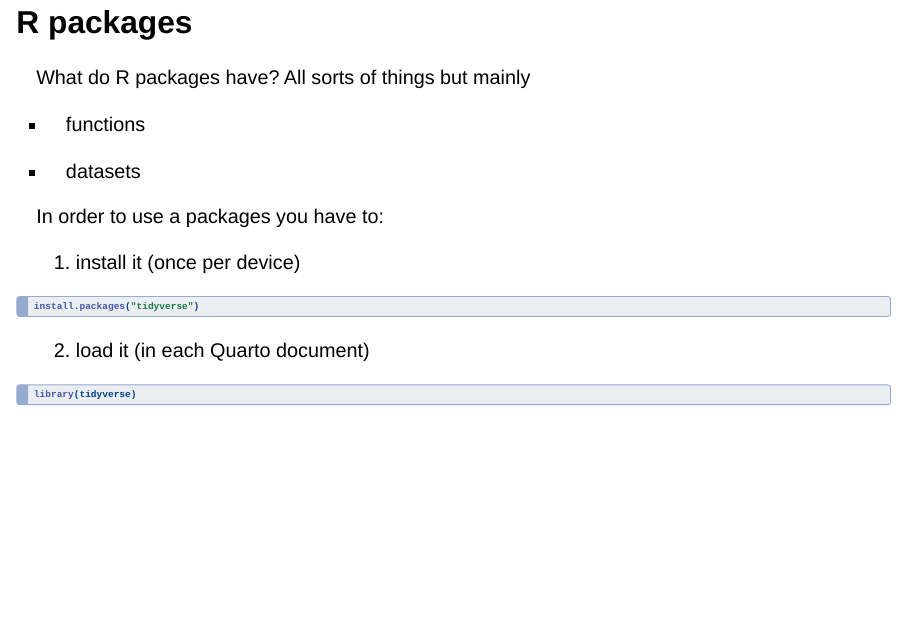
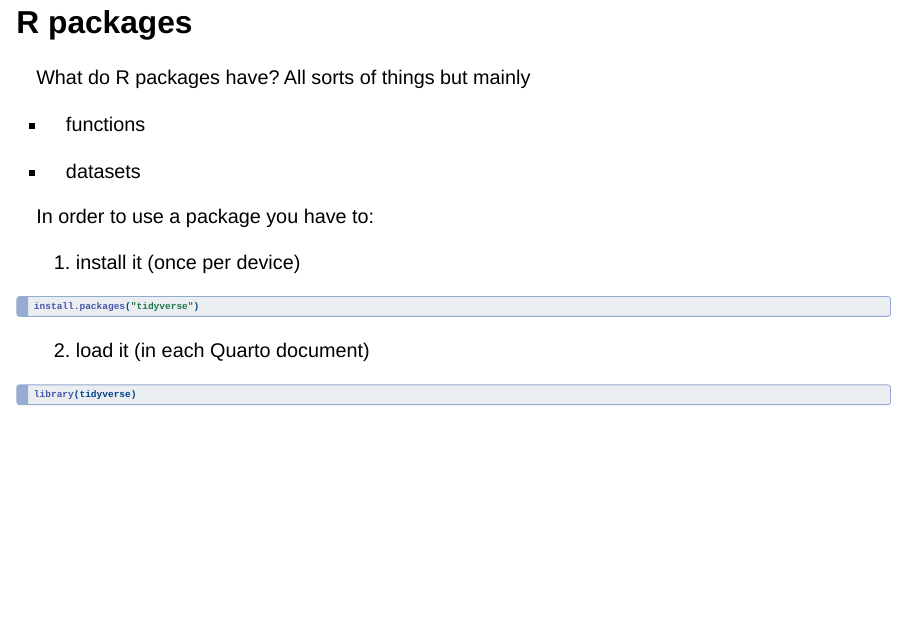
Before and after one commit to csuci-math430/lectures, a Quarto document (week-01/lecture-01b-introduction-to-toolkit.qmd): page 25 of 35. Rendered offline with R 4.5, knitr and Pandoc in place of Quarto, with nearby package versions; drawn as Slidy slides in place of the format the file asks for; some code elsewhere in the file could not run offline.

Commit message:
Fixed a typo

````diff
--- a/week-01/lecture-01b-introduction-to-toolkit.qmd
+++ b/week-01/lecture-01b-introduction-to-toolkit.qmd
@@ -275,7 +275,7 @@ What do R packages have? All sorts of things but mainly
 
 - datasets
 
-In order to use a packages you have to:
+In order to use a package you have to:
 
 1. install it (once per device)
 ```{r}
````
Also changed, not shown: week-01/lecture-01b-introduction-to-toolkit.html.
